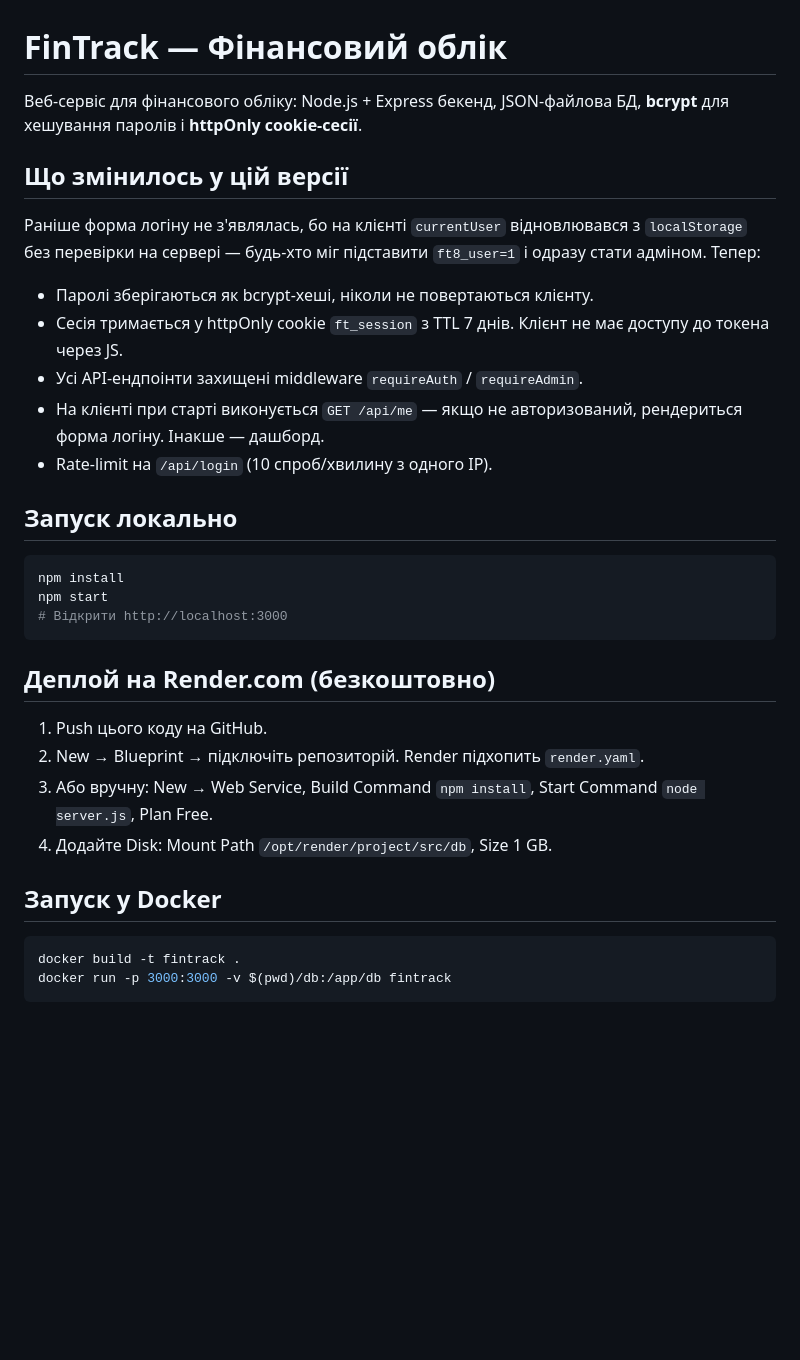
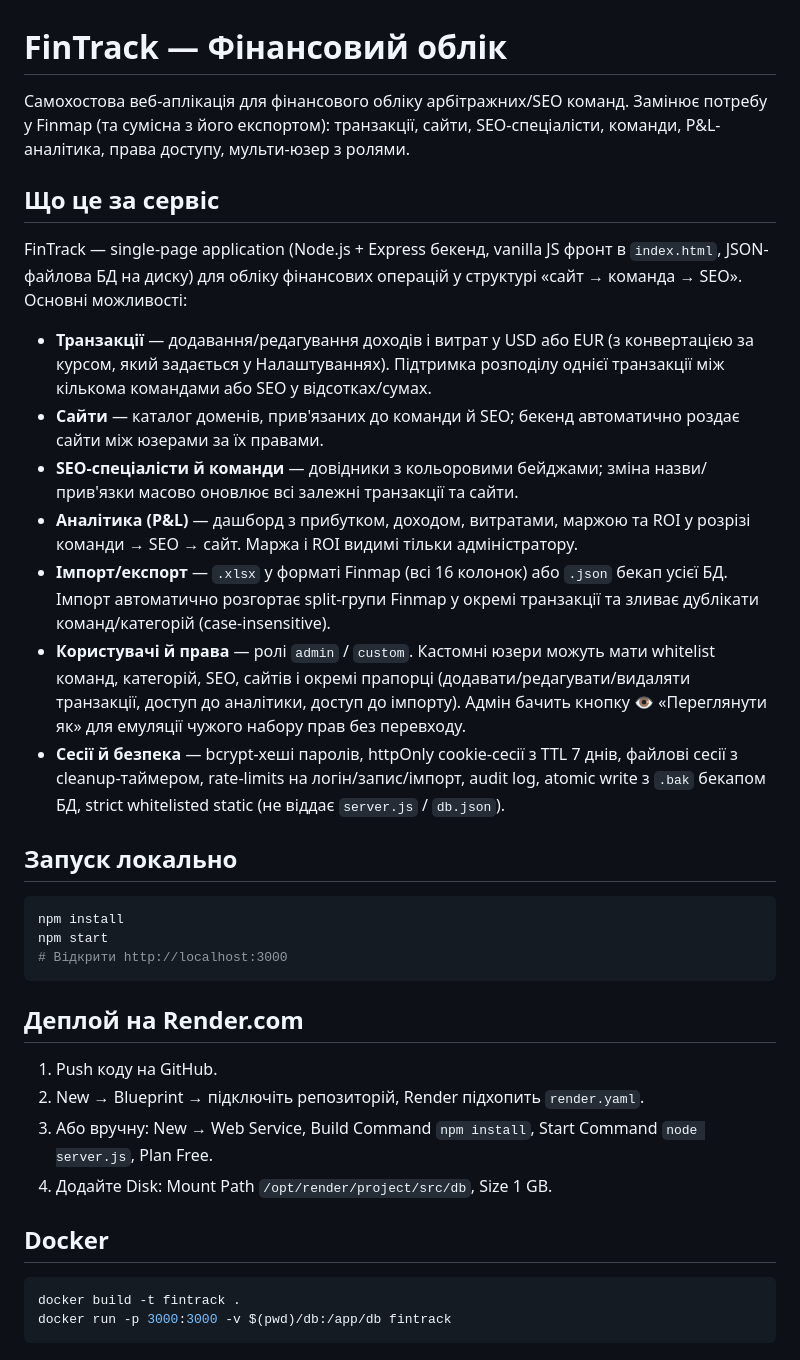
Before and after one commit to travellerchannely/FinTrack, a Markdown page: README.md, the part around one of its changes. GitHub-like rendering; blank space fills up the shorter version.

````diff
--- a/README.md
+++ b/README.md
@@ -1,16 +1,18 @@
 # FinTrack — Фінансовий облік
 
-Веб-сервіс для фінансового обліку: Node.js + Express бекенд, JSON-файлова БД, **bcrypt** для хешування паролів і **httpOnly cookie-сесії**.
+Самохостова веб-аплікація для фінансового обліку арбітражних/SEO команд. Замінює потребу у Finmap (та сумісна з його експортом): транзакції, сайти, SEO-спеціалісти, команди, P&L-аналітика, права доступу, мульти-юзер з ролями.
 
-## Що змінилось у цій версії
+## Що це за сервіс
 
-Раніше форма логіну не з'являлась, бо на клієнті `currentUser` відновлювався з `localStorage` без перевірки на сервері — будь-хто міг підставити `ft8_user=1` і одразу стати адміном. Тепер:
+FinTrack — single-page application (Node.js + Express бекенд, vanilla JS фронт в `index.html`, JSON-файлова БД на диску) для обліку фінансових операцій у структурі «сайт → команда → SEO». Основні можливості:
 
-- Паролі зберігаються як bcrypt-хеші, ніколи не повертаються клієнту.
-- Сесія тримається у httpOnly cookie `ft_session` з TTL 7 днів. Клієнт не має доступу до токена через JS.
-- Усі API-ендпоінти захищені middleware `requireAuth` / `requireAdmin`.
-- На клієнті при старті виконується `GET /api/me` — якщо не авторизований, рендериться форма логіну. Інакше — дашборд.
-- Rate-limit на `/api/login` (10 спроб/хвилину з одного IP).
+- **Транзакції** — додавання/редагування доходів і витрат у USD або EUR (з конвертацією за курсом, який задається у Налаштуваннях). Підтримка розподілу однієї транзакції між кількома командами або SEO у відсотках/сумах.
+- **Сайти** — каталог доменів, прив'язаних до команди й SEO; бекенд автоматично роздає сайти між юзерами за їх правами.
+- **SEO-спеціалісти й команди** — довідники з кольоровими бейджами; зміна назви/прив'язки масово оновлює всі залежні транзакції та сайти.
+- **Аналітика (P&L)** — дашборд з прибутком, доходом, витратами, маржою та ROI у розрізі команди → SEO → сайт. Маржа і ROI видимі тільки адміністратору.
+- **Імпорт/експорт** — `.xlsx` у форматі Finmap (всі 16 колонок) або `.json` бекап усієї БД. Імпорт автоматично розгортає split-групи Finmap у окремі транзакції та зливає дублікати команд/категорій (case-insensitive).
+- **Користувачі й права** — ролі `admin` / `custom`. Кастомні юзери можуть мати whitelist команд, категорій, SEO, сайтів і окремі прапорці (додавати/редагувати/видаляти транзакції, доступ до аналітики, доступ до імпорту). Адмін бачить кнопку 👁 «Переглянути як» для емуляції чужого набору прав без перевходу.
+- **Сесії й безпека** — bcrypt-хеші паролів, httpOnly cookie-сесії з TTL 7 днів, файлові сесії з cleanup-таймером, rate-limits на логін/запис/імпорт, audit log, atomic write з `.bak` бекапом БД, strict whitelisted static (не віддає `server.js` / `db.json`).
 
 ## Запуск локально
 
@@ -20,14 +22,14 @@ npm start
 # Відкрити http://localhost:3000
 ```
 
-## Деплой на Render.com (безкоштовно)
+## Деплой на Render.com
 
-1. Push цього коду на GitHub.
-2. New → Blueprint → підключіть репозиторій. Render підхопить `render.yaml`.
+1. Push коду на GitHub.
+2. New → Blueprint → підключіть репозиторій, Render підхопить `render.yaml`.
 3. Або вручну: New → Web Service, Build Command `npm install`, Start Command `node server.js`, Plan Free.
 4. Додайте Disk: Mount Path `/opt/render/project/src/db`, Size 1 GB.
 
-## Запуск у Docker
+## Docker
 
 ```bash
 docker build -t fintrack .
````
Also changed, not shown: other parts of README.md (+56 -26 lines).
